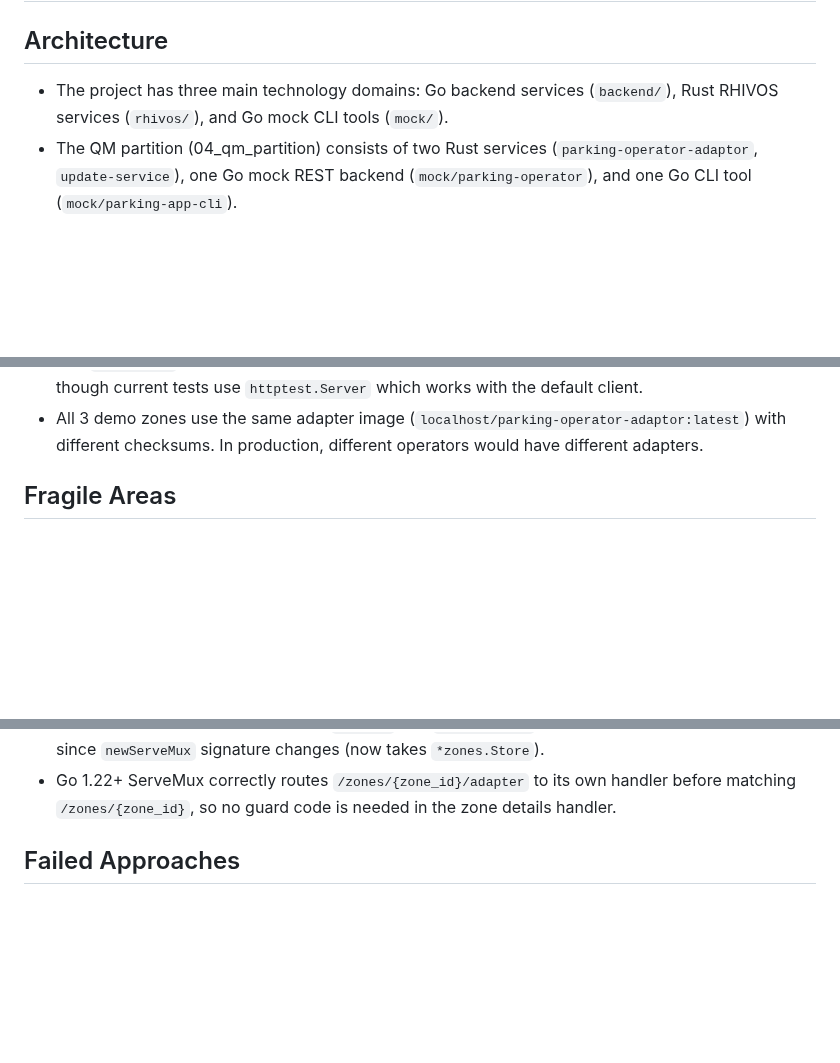
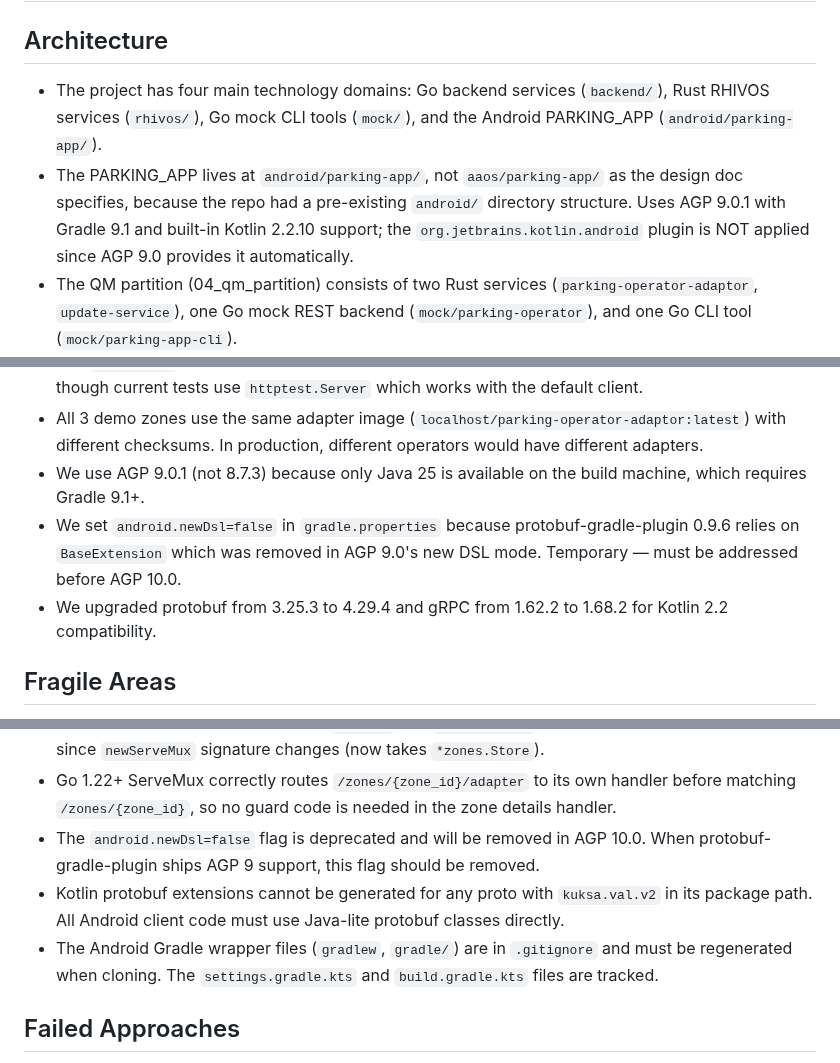
Before and after one commit to rhadp/parking-fee-service, a Markdown page: docs/memory.md, 3 parts joined by grey strips. GitHub-like rendering; blank space fills up the shorter version.

Commit message:
docs: update agent memory

```diff
--- a/docs/memory.md
+++ b/docs/memory.md
@@ -2,7 +2,8 @@
 
 ## Architecture
 
-- The project has three main technology domains: Go backend services (`backend/`), Rust RHIVOS services (`rhivos/`), and Go mock CLI tools (`mock/`).
+- The project has four main technology domains: Go backend services (`backend/`), Rust RHIVOS services (`rhivos/`), Go mock CLI tools (`mock/`), and the Android PARKING_APP (`android/parking-app/`).
+- The PARKING_APP lives at `android/parking-app/`, not `aaos/parking-app/` as the design doc specifies, because the repo had a pre-existing `android/` directory structure. Uses AGP 9.0.1 with Gradle 9.1 and built-in Kotlin 2.2.10 support; the `org.jetbrains.kotlin.android` plugin is NOT applied since AGP 9.0 provides it automatically.
 - The QM partition (04_qm_partition) consists of two Rust services (`parking-operator-adaptor`, `update-service`), one Go mock REST backend (`mock/parking-operator`), and one Go CLI tool (`mock/parking-app-cli`).
 - The vehicle-to-cloud pipeline has 5 components: COMPANION_APP CLI (Go REST client) → CLOUD_GATEWAY (Go REST+MQTT server) → Mosquitto MQTT broker → CLOUD_GATEWAY_CLIENT (Rust MQTT+gRPC client) → Kuksa DATA_BROKER (gRPC) → LOCKING_SERVICE (Rust gRPC).
 - The on-vehicle session flow pipeline is: mock-sensors → Kuksa (`Vehicle.Command.Door.Lock`) → LOCKING_SERVICE → Kuksa (`Vehicle.Cabin.Door.Row1.DriverSide.IsLocked`) → PARKING_OPERATOR_ADAPTOR → mock PARKING_OPERATOR REST API → Kuksa (`Vehicle.Parking.SessionActive`).
@@ -104,6 +107,9 @@
 - We use `json.RawMessage` in the parking-app-cli REST response handling (not typed structs) because the CLI only needs to pretty-print the JSON, not interpret individual fields.
 - The `httpClient` in parking-app-cli is a package-level variable to allow test injection if needed, though current tests use `httptest.Server` which works with the default client.
 - All 3 demo zones use the same adapter image (`localhost/parking-operator-adaptor:latest`) with different checksums. In production, different operators would have different adapters.
+- We use AGP 9.0.1 (not 8.7.3) because only Java 25 is available on the build machine, which requires Gradle 9.1+.
+- We set `android.newDsl=false` in `gradle.properties` because protobuf-gradle-plugin 0.9.6 relies on `BaseExtension` which was removed in AGP 9.0's new DSL mode. Temporary — must be addressed before AGP 10.0.
+- We upgraded protobuf from 3.25.3 to 4.29.4 and gRPC from 1.62.2 to 1.68.2 for Kotlin 2.2 compatibility.
 
 ## Fragile Areas
 
@@ -127,6 +133,9 @@
 - The flat-plane projection in `distanceToSegment` (parking-fee-service geo package) loses accuracy for very large polygons or near-polar coordinates. Acceptable for Munich-scale demo data.
 - When updating parking-fee-service `main.go`, the `main_test.go` tests must be updated in tandem since `newServeMux` signature changes (now takes `*zones.Store`).
 - Go 1.22+ ServeMux correctly routes `/zones/{zone_id}/adapter` to its own handler before matching `/zones/{zone_id}`, so no guard code is needed in the zone details handler.
+- The `android.newDsl=false` flag is deprecated and will be removed in AGP 10.0. When protobuf-gradle-plugin ships AGP 9 support, this flag should be removed.
+- Kotlin protobuf extensions cannot be generated for any proto with `kuksa.val.v2` in its package path. All Android client code must use Java-lite protobuf classes directly.
+- The Android Gradle wrapper files (`gradlew`, `gradle/`) are in `.gitignore` and must be regenerated when cloning. The `settings.gradle.kts` and `build.gradle.kts` files are tracked.
 
 ## Failed Approaches
 
```
Also changed, not shown: other parts of docs/memory.md (+5 -0 lines).
